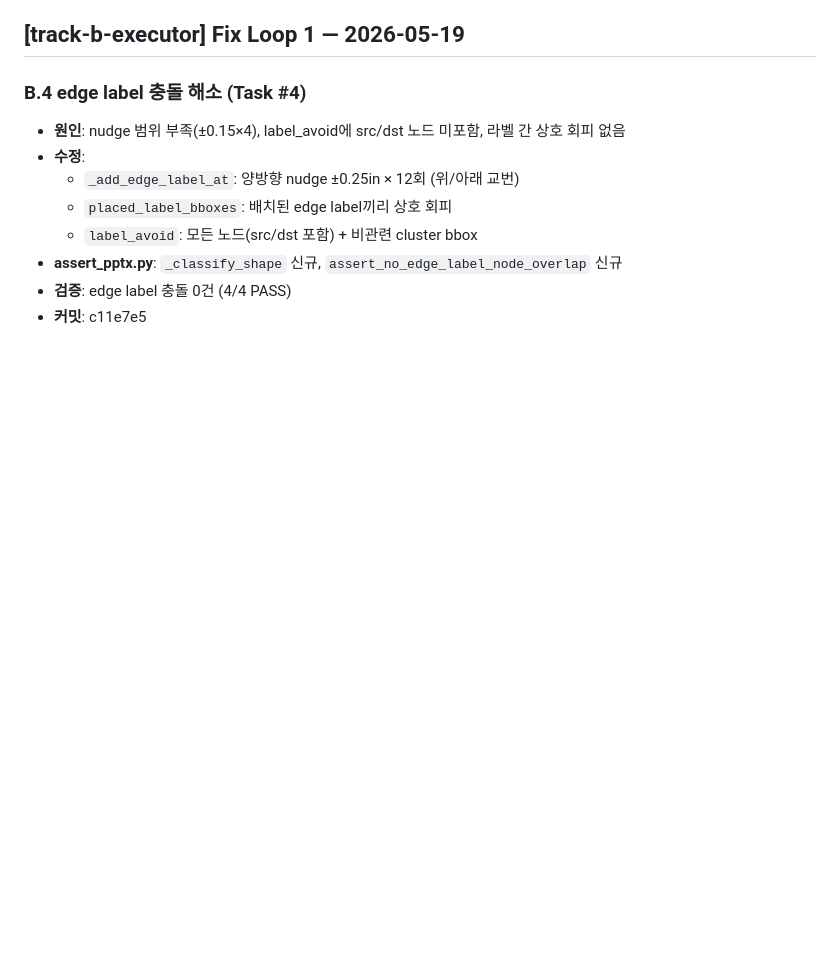
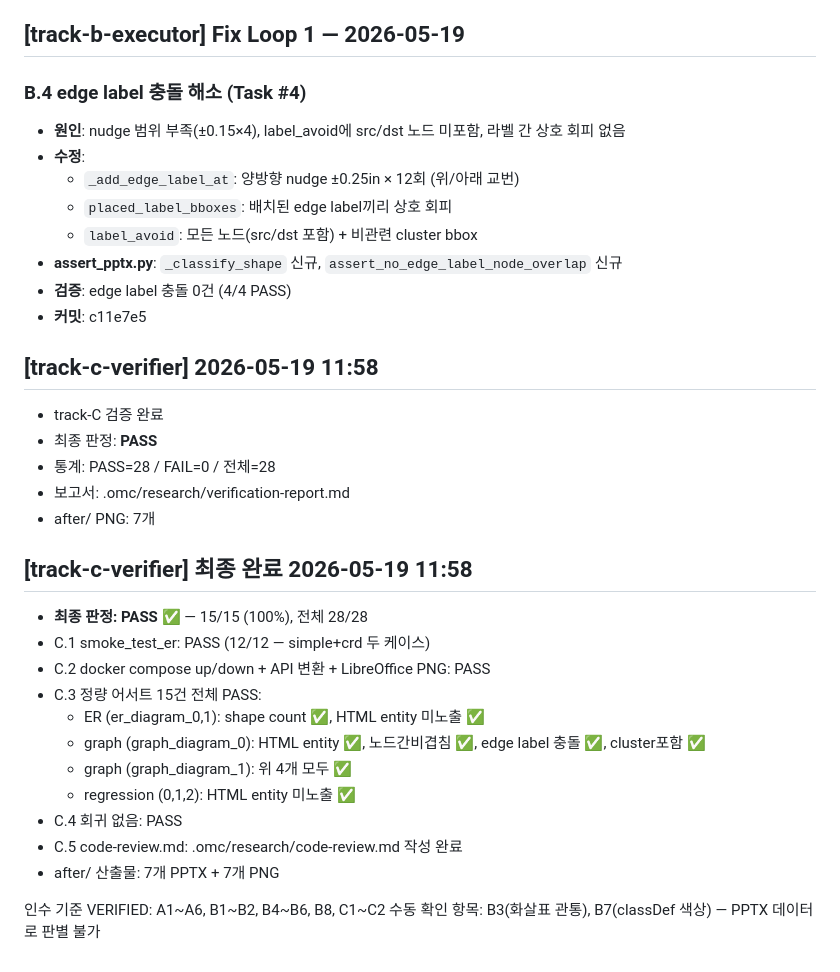
Before and after one commit to cmaven/mermaidexport, a Markdown page: WORK_LOG.md, the part around the change. Drawn GitHub-style; blank space fills up the shorter version.

Commit message:
chore(auto): Claude 작업 자동 저장 - 2026-05-19 11:59

```diff
--- a/WORK_LOG.md
+++ b/WORK_LOG.md
@@ -97,3 +97,28 @@
 - **assert_pptx.py**: `_classify_shape` 신규, `assert_no_edge_label_node_overlap` 신규
 - **검증**: edge label 충돌 0건 (4/4 PASS)
 - **커밋**: c11e7e5
+
+## [track-c-verifier] 2026-05-19 11:58
+
+- track-C 검증 완료
+- 최종 판정: **PASS**
+- 통계: PASS=28 / FAIL=0 / 전체=28
+- 보고서: .omc/research/verification-report.md
+- after/ PNG: 7개
+
+## [track-c-verifier] 최종 완료 2026-05-19 11:58
+
+- **최종 판정: PASS** ✅ — 15/15 (100%), 전체 28/28
+- C.1 smoke_test_er: PASS (12/12 — simple+crd 두 케이스)
+- C.2 docker compose up/down + API 변환 + LibreOffice PNG: PASS
+- C.3 정량 어서트 15건 전체 PASS:
+  - ER (er_diagram_0,1): shape count ✅, HTML entity 미노출 ✅
+  - graph (graph_diagram_0): HTML entity ✅, 노드간비겹침 ✅, edge label 충돌 ✅, cluster포함 ✅
+  - graph (graph_diagram_1): 위 4개 모두 ✅
+  - regression (0,1,2): HTML entity 미노출 ✅
+- C.4 회귀 없음: PASS
+- C.5 code-review.md: .omc/research/code-review.md 작성 완료
+- after/ 산출물: 7개 PPTX + 7개 PNG
+
+인수 기준 VERIFIED: A1~A6, B1~B2, B4~B6, B8, C1~C2
+수동 확인 항목: B3(화살표 관통), B7(classDef 색상) — PPTX 데이터로 판별 불가
```
